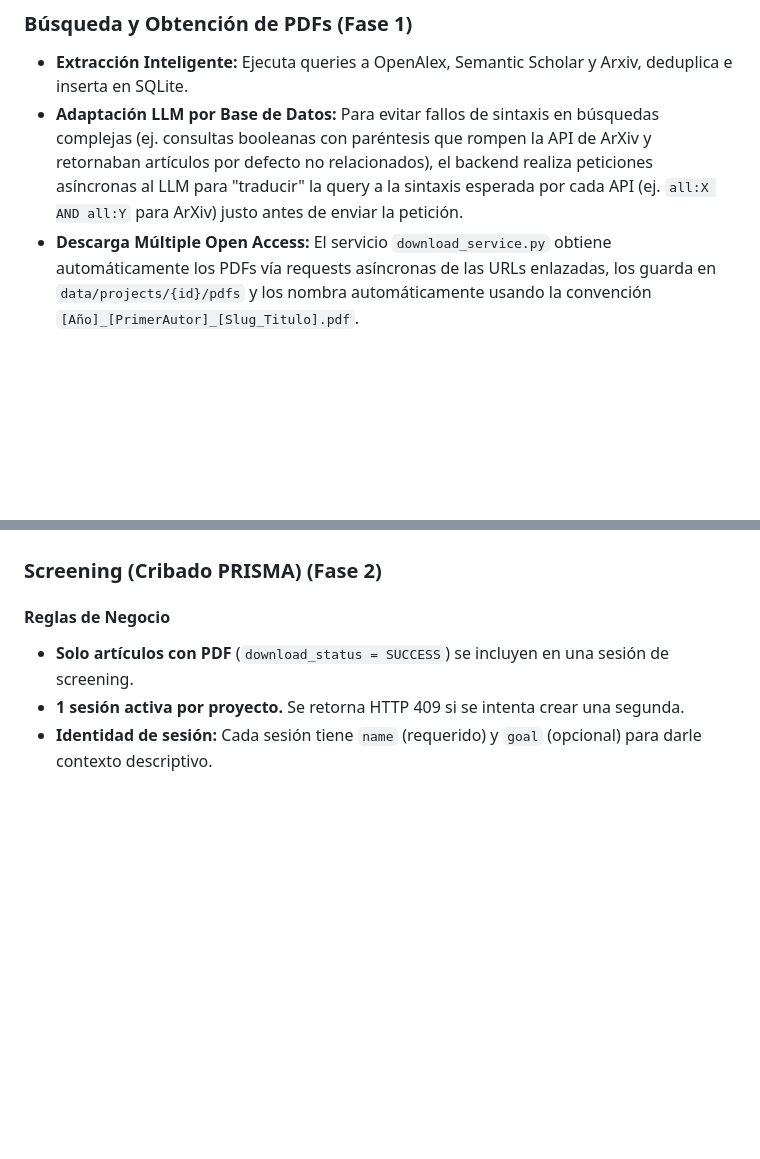
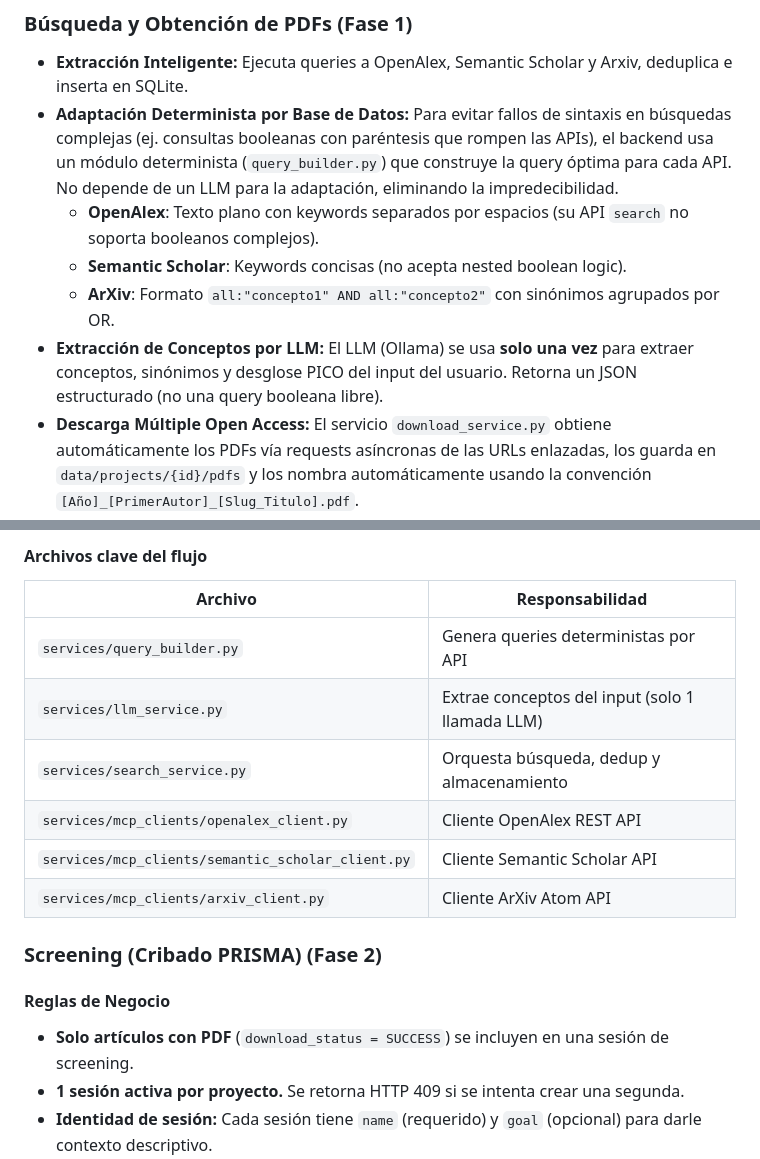
Before and after one commit to AlexPrietoRomani/AgriSearch, a Markdown page: documentation.md, 2 parts joined by grey strips. Rendered like a GitHub page; blank space fills up the shorter version.

```diff
--- a/documentation.md
+++ b/documentation.md
@@ -8,6 +8,10 @@ Este documento contiene el registro de cambios funcionales, decisiones técnicas
 
 ### Búsqueda y Obtención de PDFs (Fase 1)
 - **Extracción Inteligente:** Ejecuta queries a OpenAlex, Semantic Scholar y Arxiv, deduplica e inserta en SQLite.
-- **Adaptación LLM por Base de Datos:** Para evitar fallos de sintaxis en búsquedas complejas (ej. consultas booleanas con paréntesis que rompen la API de ArXiv y retornaban artículos por defecto no relacionados), el backend realiza peticiones asíncronas al LLM para "traducir" la query a la sintaxis esperada por cada API (ej. `all:X AND all:Y` para ArXiv) justo antes de enviar la petición.
+- **Adaptación Determinista por Base de Datos:** Para evitar fallos de sintaxis en búsquedas complejas (ej. consultas booleanas con paréntesis que rompen las APIs), el backend usa un módulo determinista (`query_builder.py`) que construye la query óptima para cada API. No depende de un LLM para la adaptación, eliminando la impredecibilidad.
+  - **OpenAlex**: Texto plano con keywords separados por espacios (su API `search` no soporta booleanos complejos).
+  - **Semantic Scholar**: Keywords concisas (no acepta nested boolean logic).
+  - **ArXiv**: Formato `all:"concepto1" AND all:"concepto2"` con sinónimos agrupados por OR.
+- **Extracción de Conceptos por LLM:** El LLM (Ollama) se usa **solo una vez** para extraer conceptos, sinónimos y desglose PICO del input del usuario. Retorna un JSON estructurado (no una query booleana libre).
 - **Descarga Múltiple Open Access:** El servicio `download_service.py` obtiene automáticamente los PDFs vía requests asíncronas de las URLs enlazadas, los guarda en `data/projects/{id}/pdfs` y los nombra automáticamente usando la convención `[Año]_[PrimerAutor]_[Slug_Titulo].pdf`.
 - **Subida Manual (Upload):** Endpoint `POST /search/upload-pdf/{article_id}`. Para los artículos que están bloqueados por un paywall, el usuario puede subir localmente su archivo PDF desde el dashboard de resultados. El archivo se enlaza directamente a su base de datos.
@@ -15,3 +57,12 @@ Este documento contiene el registro de cambios funcionales, decisiones técnicas
+#### Archivos clave del flujo
+| Archivo | Responsabilidad |
+|---------|----------------|
+| `services/query_builder.py` | Genera queries deterministas por API |
+| `services/llm_service.py` | Extrae conceptos del input (solo 1 llamada LLM) |
+| `services/search_service.py` | Orquesta búsqueda, dedup y almacenamiento |
+| `services/mcp_clients/openalex_client.py` | Cliente OpenAlex REST API |
+| `services/mcp_clients/semantic_scholar_client.py` | Cliente Semantic Scholar API |
+| `services/mcp_clients/arxiv_client.py` | Cliente ArXiv Atom API |
 
 ### Screening (Cribado PRISMA) (Fase 2)
 
```
Also changed, not shown: other parts of documentation.md (+39 -1 lines), README.md (+8 -1 lines).
